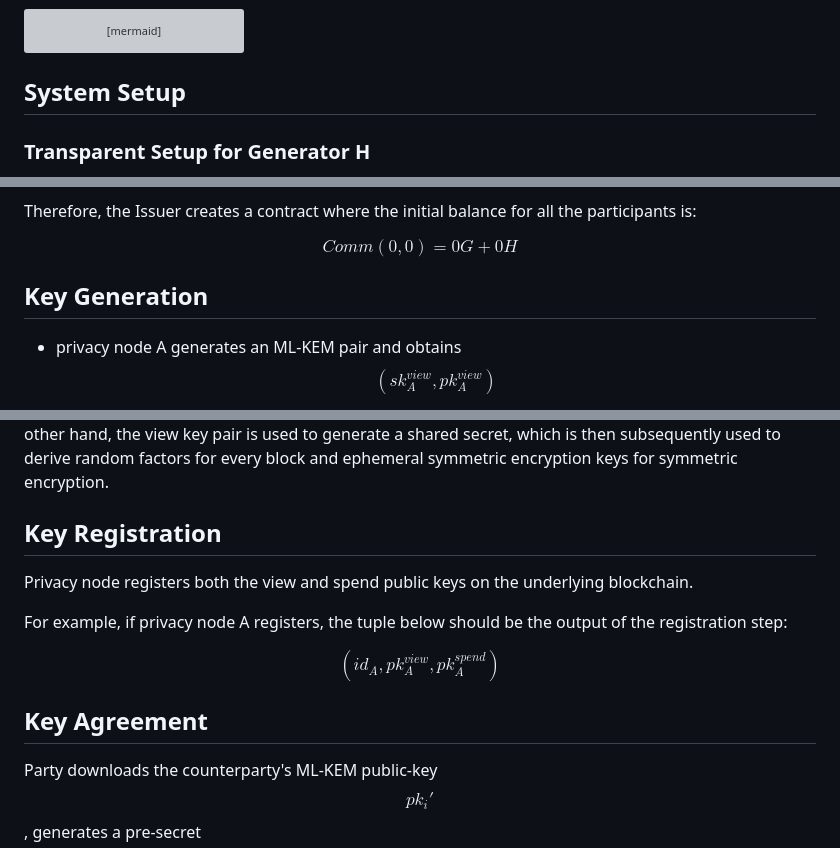
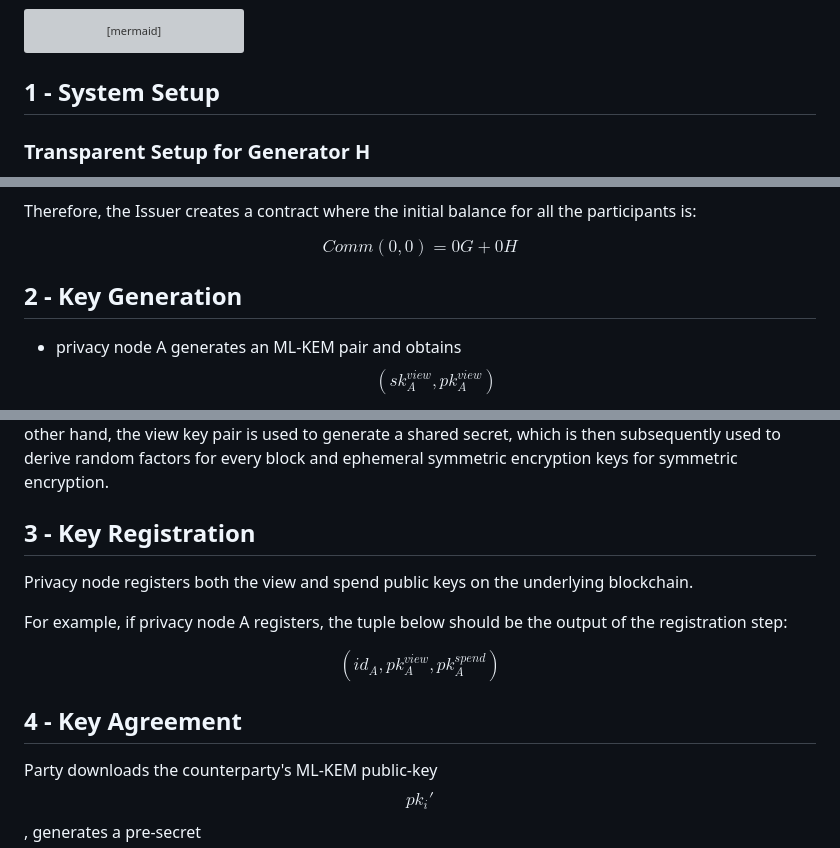
Before and after one commit to raylsnetwork/Enygma, a Markdown page: enygma_payments/protocol_description.md, 3 parts joined by grey strips. Drawn GitHub-style; grey boxes are pictures that could not be loaded.

````diff
--- a/enygma_payments/protocol_description.md
+++ b/enygma_payments/protocol_description.md
@@ -27,7 +27,7 @@ flowchart LR
 ```
 
 
-## System Setup
+## 1 - System Setup
 
 ### Transparent Setup for Generator H
 
@@ -63,7 +63,7 @@ Therefore, the Issuer creates a contract where the initial balance for all the p
 $$Comm(0, 0) = 0G + 0H$$
 
 
-## Key Generation
+## 2 - Key Generation
 * privacy node A generates an ML-KEM pair and obtains $$(sk_{A}^{view}, pk_{A}^{view})$$
 
 * privacy node A generates a simple hash-based keypair and obtains $$(sk_{A}^{spend}, pk_{A}^{spend})$$.
@@ -72,14 +72,14 @@ $$Comm(0, 0) = 0G + 0H$$
 
 The goal here is to have segregation of functionalities with each keypair. To spend, the user proves in zero-knowledge that they know $$sk^{spend}$$ corresponding to a $$pk^{spend}$$ in the anonymity set. We note that the hashing used in this step is ZK-friendly (i.e., Poseidon). On the other hand, the view key pair is used to generate a shared secret, which is then subsequently used to derive random factors for every block and ephemeral symmetric encryption keys for symmetric encryption.
 
-## Key Registration
+## 3 - Key Registration
 Privacy node registers both the view and spend public keys on the underlying blockchain.
 
 For example, if privacy node A registers, the tuple below should be the output of the registration step:
 
 $$(id_{A}, pk_{A}^{view}, pk_{A}^{spend})$$
 
-## Key Agreement
+## 4 - Key Agreement
 Party downloads the counterparty's ML-KEM public-key $$pk_{i}'$$, generates a pre-secret $$s'$$ and encapsulates it using the downloaded public-key, thus obtaining $$Encapsulate(pk_{i}', s')$$. Sender calculates $$id = Hash(s')$$ and publishes both $$< i, id, Encapsulate(pk', s')>$$ on the underlying blockchain.
 
 Counterparty knows their index $i$ and detects that a new publishing took place. Party $i$ downloads the bundle $$< i, id, Encapsulate(pk', s')>$$. Upon download, the entity decapsulates the published payload, obtains $s'$, calculates $id' = Hash(s')$ and checks if the obtained $id'$ matches the published $id$. If so, the party $i$ publishes a sign-off message and attests that the $id$ posted initially is correct and is ready to receive private transactions.
````
Also changed, not shown: other parts of enygma_payments/protocol_description.md (+4 -4 lines).
